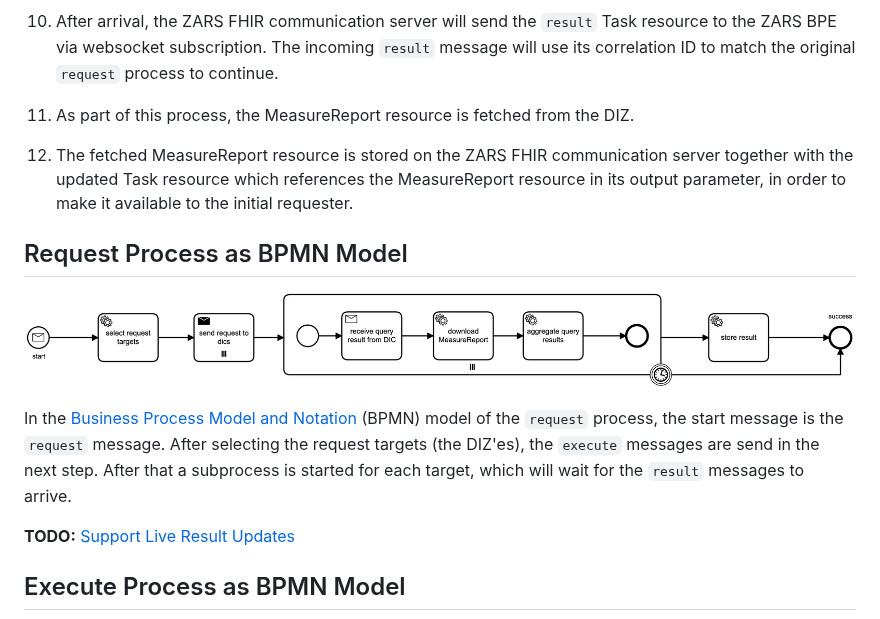
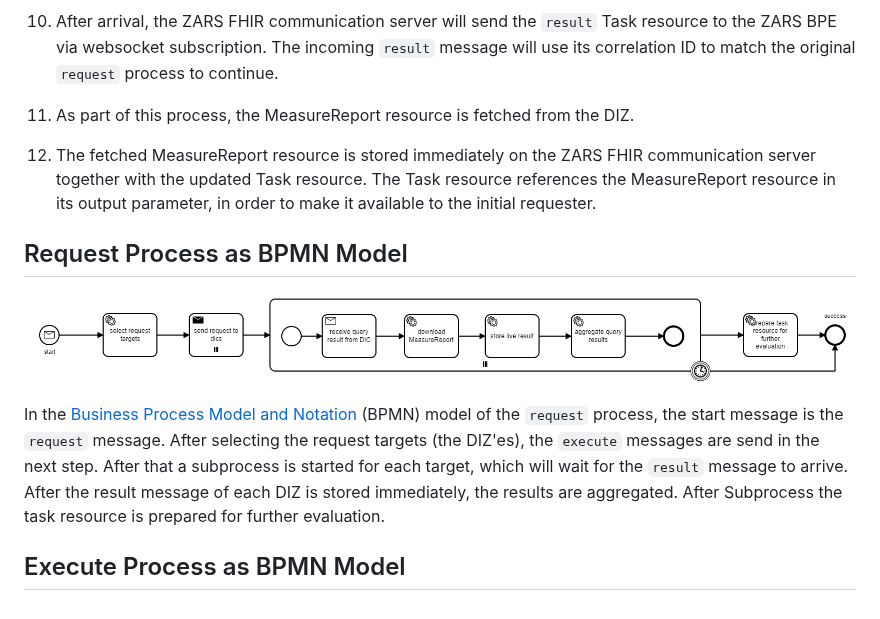
Before and after one commit to medizininformatik-initiative/mii-process-feasibility, a Markdown page: codex-process-feasibility/README.md, the part around the change. GitHub-like rendering; pictures changed too: codex-process-feasibility/docs/requestSimpleFeasibility.png.

Commit message:
Update README.md according to the issue Support Live Result Updates https://github.com/num-codex/codex-processes-ap2/issues/6

```diff
--- a/codex-process-feasibility/README.md
+++ b/codex-process-feasibility/README.md
@@ -46,15 +46,13 @@ Messages, queries and results are represented by FHIR resources. The following t
 
 10. As part of this process, the MeasureReport resource is fetched from the DIZ.
 
-10. The fetched MeasureReport resource is stored on the ZARS FHIR communication server together with the updated Task resource which references the MeasureReport resource in its output parameter, in order to make it available to the initial requester.
+10. The fetched MeasureReport resource is stored immediately on the ZARS FHIR communication server together with the updated Task resource. The Task resource references the MeasureReport resource in its output parameter, in order to make it available to the initial requester.
 
 ## Request Process as BPMN Model
 
 ![fig-1](./docs/requestSimpleFeasibility.png)
 
-In the [Business Process Model and Notation][7] (BPMN) model of the `request` process, the start message is the `request` message. After selecting the request targets (the DIZ'es), the `execute` messages are send in the next step. After that a subprocess is started for each target, which will wait for the `result` messages to arrive.
-
-__TODO:__ [Support Live Result Updates](https://github.com/num-codex/codex-processes-ap2/issues/6)
+In the [Business Process Model and Notation][7] (BPMN) model of the `request` process, the start message is the `request` message. After selecting the request targets (the DIZ'es), the `execute` messages are send in the next step. After that a subprocess is started for each target, which will wait for the `result` message to arrive. After the result message of each DIZ is stored immediately, the results are aggregated. After Subprocess the task resource is prepared for further evaluation.
 
 ## Execute Process as BPMN Model
 
```
Also changed, not shown: 1 other file.
